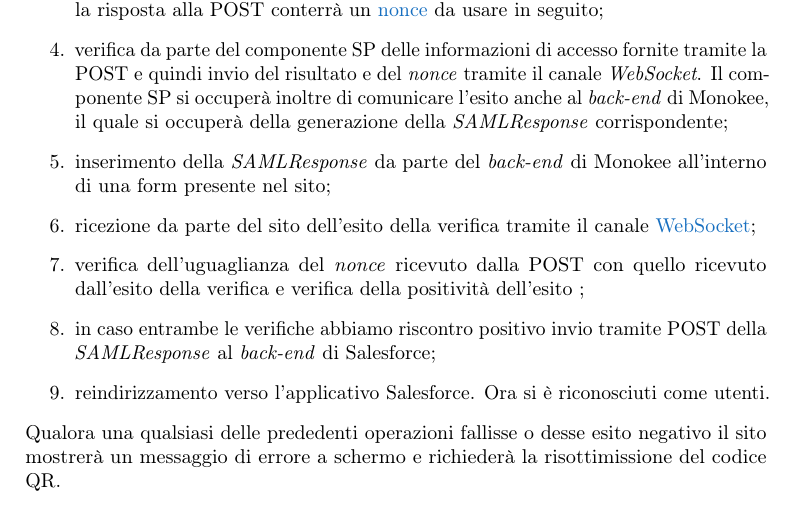
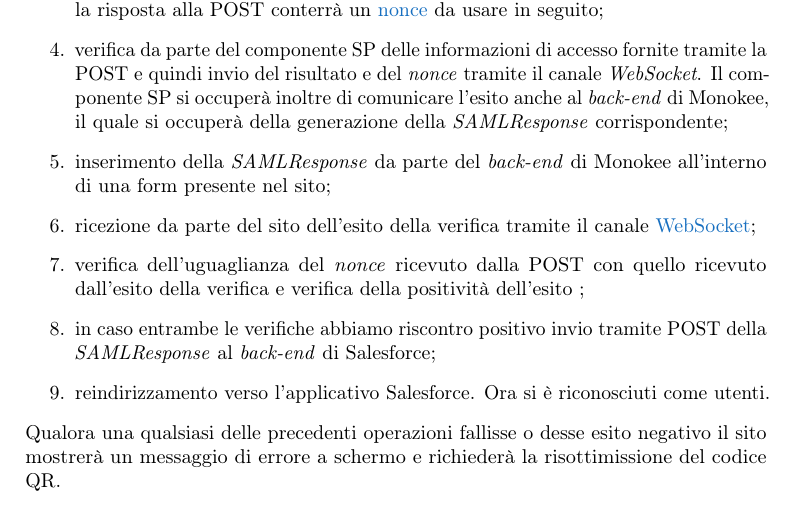
Before and after one commit to sballari/TesiTriennale, a LaTeX thesis (Thesis-template-master/tesi.tex, which reads Thesis-template-master/capitoli/capitolo-5.tex): part of page 150 of 169, cut so that both start at the same text. Compiled offline with pdfLaTeX.

Commit message:
correzzione grammaticale

```diff
--- a/Thesis-template-master/capitoli/capitolo-5.tex
+++ b/Thesis-template-master/capitoli/capitolo-5.tex
@@ -3537,4 +3537,4 @@ L'inoltro verso il sito scatenerà le seguenti operazioni:
     \item reindirizzamento verso l'applicativo Salesforce. Ora si è riconosciuti come utenti.
 \end{enumerate}
 
-\noindent Qualora una qualsiasi delle prededenti operazioni fallisse o desse esito negativo il sito mostrerà un messaggio di errore a schermo e richiederà la risottimissione del codice QR.
+\noindent Qualora una qualsiasi delle precedenti operazioni fallisse o desse esito negativo il sito mostrerà un messaggio di errore a schermo e richiederà la risottimissione del codice QR.
```
Also changed, not shown: Thesis-template-master/tesi.pdf.
